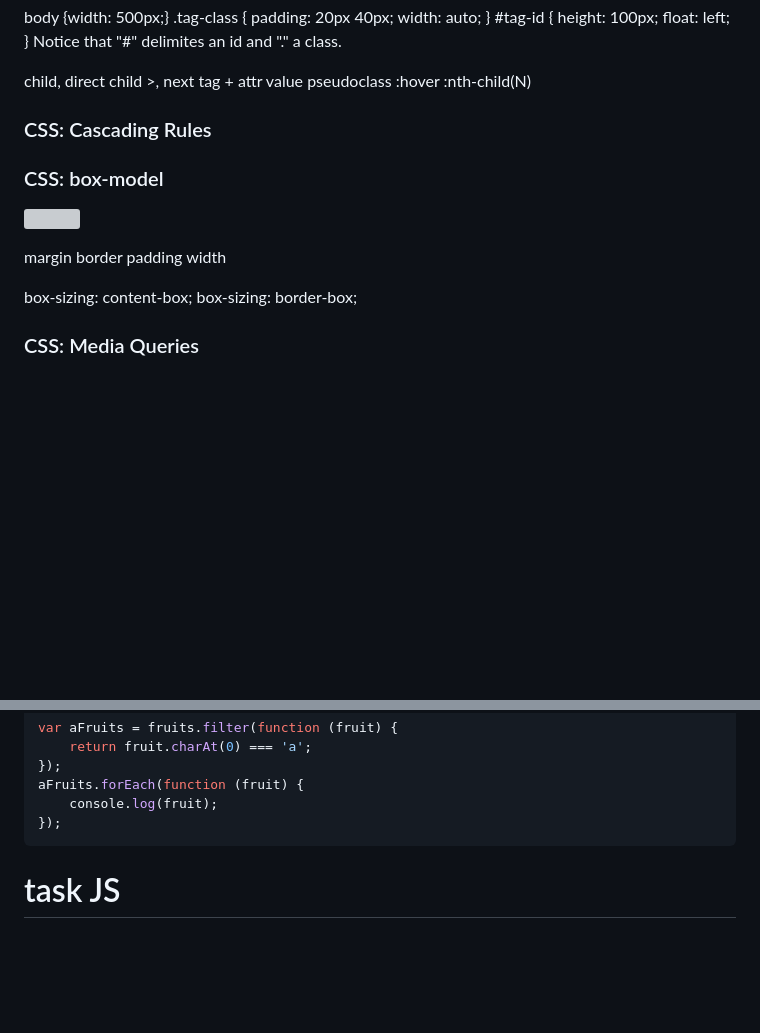
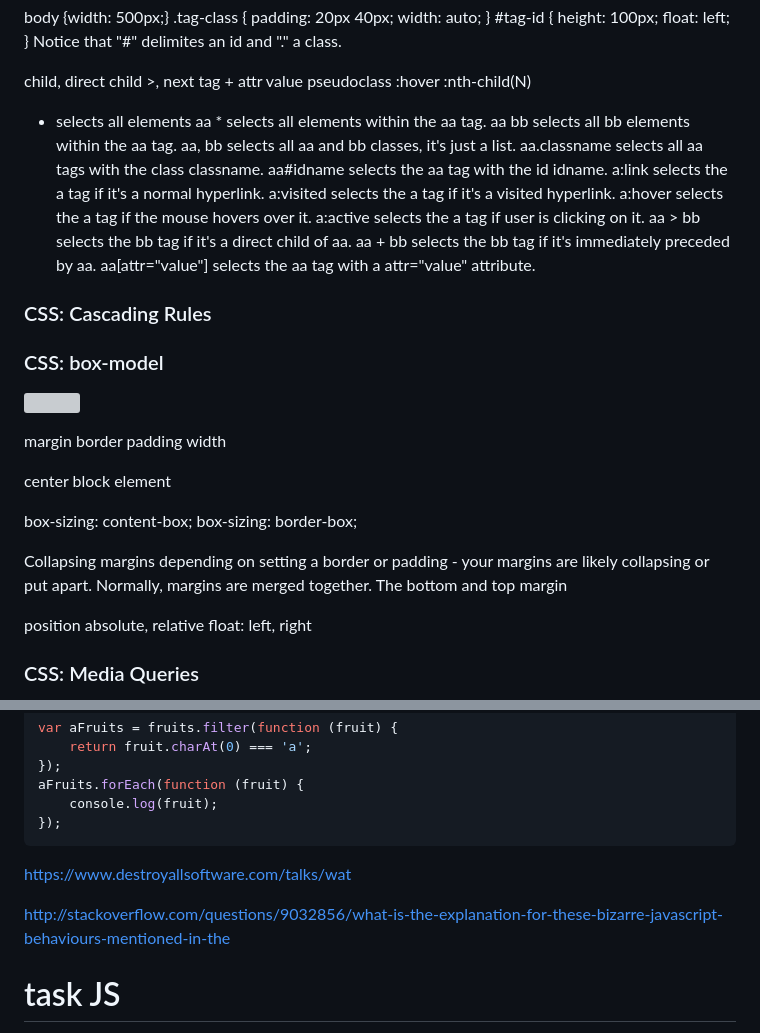
Before and after one commit to bfritscher/cours-ptw-slides, a Markdown page: zero_to_hero.md, 2 parts joined by grey strips. GitHub-like rendering; blank space fills up the shorter version; grey boxes are pictures that could not be loaded.

```diff
--- a/zero_to_hero.md
+++ b/zero_to_hero.md
@@ -379,6 +379,21 @@ pseudoclass
 :nth-child(N)
 
 
+*	selects all elements
+aa *	selects all elements within the aa tag.
+aa bb	selects all bb elements within the aa tag.
+aa, bb	selects all aa and bb classes, it's just a list.
+aa.classname	selects all aa tags with the class classname.
+aa#idname	selects the aa tag with the id idname.
+a:link	selects the a tag if it's a normal hyperlink.
+a:visited	selects the a tag if it's a visited hyperlink.
+a:hover	selects the a tag if the mouse hovers over it.
+a:active	selects the a tag if user is clicking on it.
+aa > bb	selects the bb tag if it's a direct child of aa.
+aa + bb	selects the bb tag if it's immediately preceded by aa.
+aa[attr="value"]	selects the aa tag with a attr="value" attribute.
+
+
 
 
 ### CSS: Cascading Rules
@@ -395,8 +410,16 @@ border
 padding
 width
 
+center block element
+
 box-sizing: content-box;
 box-sizing: border-box;
+
+Collapsing margins
+depending on setting a border or padding - your margins are likely collapsing or put apart. Normally, margins are merged together. The bottom and top margin
+
+position absolute, relative
+float: left, right
 
 
 
@@ -1312,6 +1393,12 @@ aFruits.forEach(function (fruit) {
 
 
 
+
+https://www.destroyallsoftware.com/talks/wat
+
+http://stackoverflow.com/questions/9032856/what-is-the-explanation-for-these-bizarre-javascript-behaviours-mentioned-in-the
+
+
 # task JS
 
  bower install Chart.js --save
```
Also changed, not shown: other parts of zero_to_hero.md (+58 -0 lines), zero_to_hero_angular.md (+4 -1 lines), images/JavaScript-logo.png (added).
